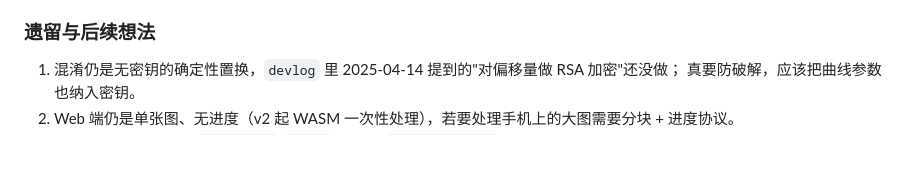
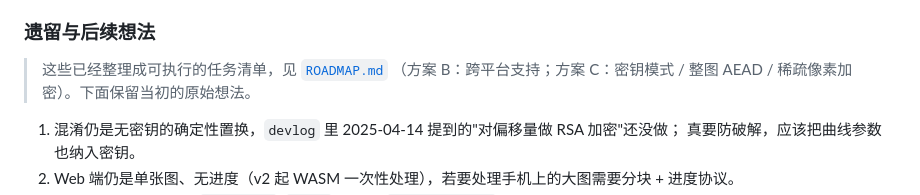
Before and after one commit to baobingwen/HilbertCrypt_bbw, a Markdown page: devlog.md, the part around the change. Rendered like a GitHub page; blank space fills up the shorter version.

```diff
--- a/devlog.md
+++ b/devlog.md
@@ -121,6 +121,9 @@
 
 ### 遗留与后续想法
 
+> 这些已经整理成可执行的任务清单，见 [`ROADMAP.md`](ROADMAP.md)
+> （方案 B：跨平台支持；方案 C：密钥模式 / 整图 AEAD / 稀疏像素加密）。下面保留当初的原始想法。
+
 1. 混淆仍是无密钥的确定性置换，`devlog` 里 2025-04-14 提到的"对偏移量做 RSA 加密"还没做；
    真要防破解，应该把曲线参数也纳入密钥。
 2. Web 端仍是单张图、无进度（v2 起 WASM 一次性处理），若要处理手机上的大图需要分块 + 进度协议。
```
Also changed, not shown: README.md (+1 -0 lines), ROADMAP.md (added, +131 -0 lines).
